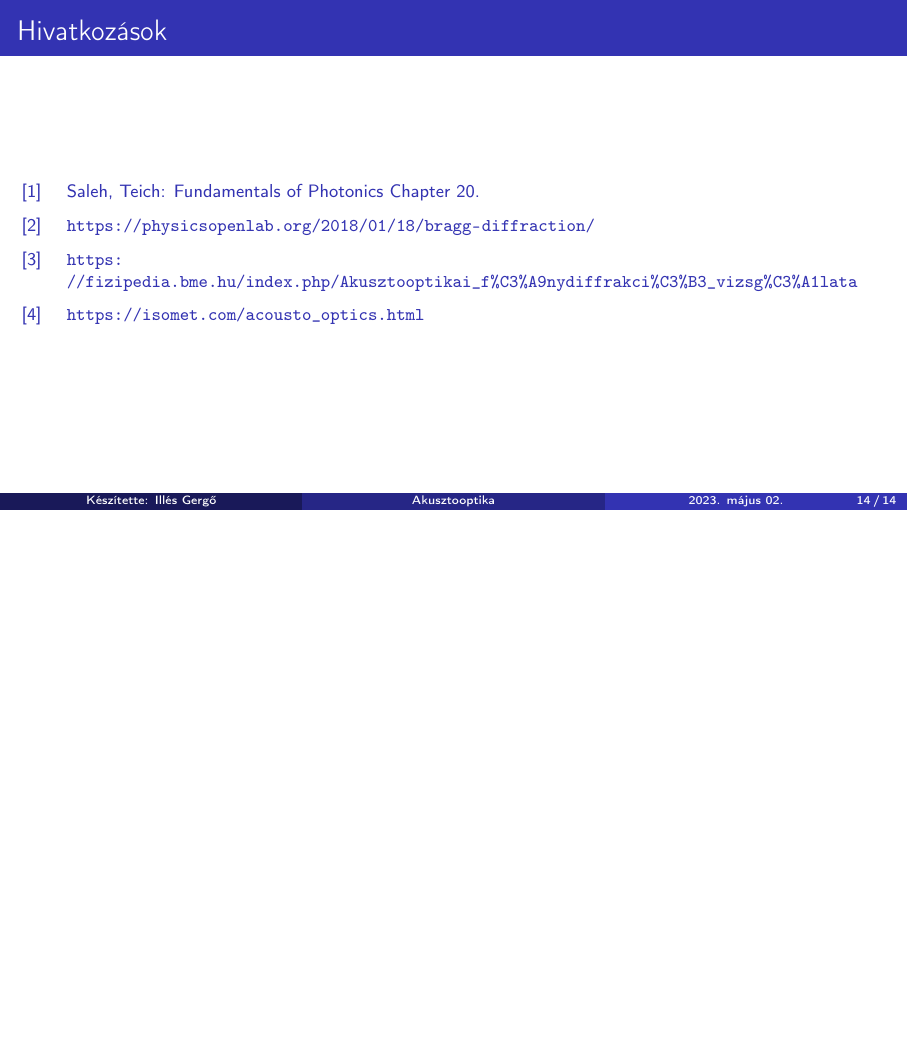
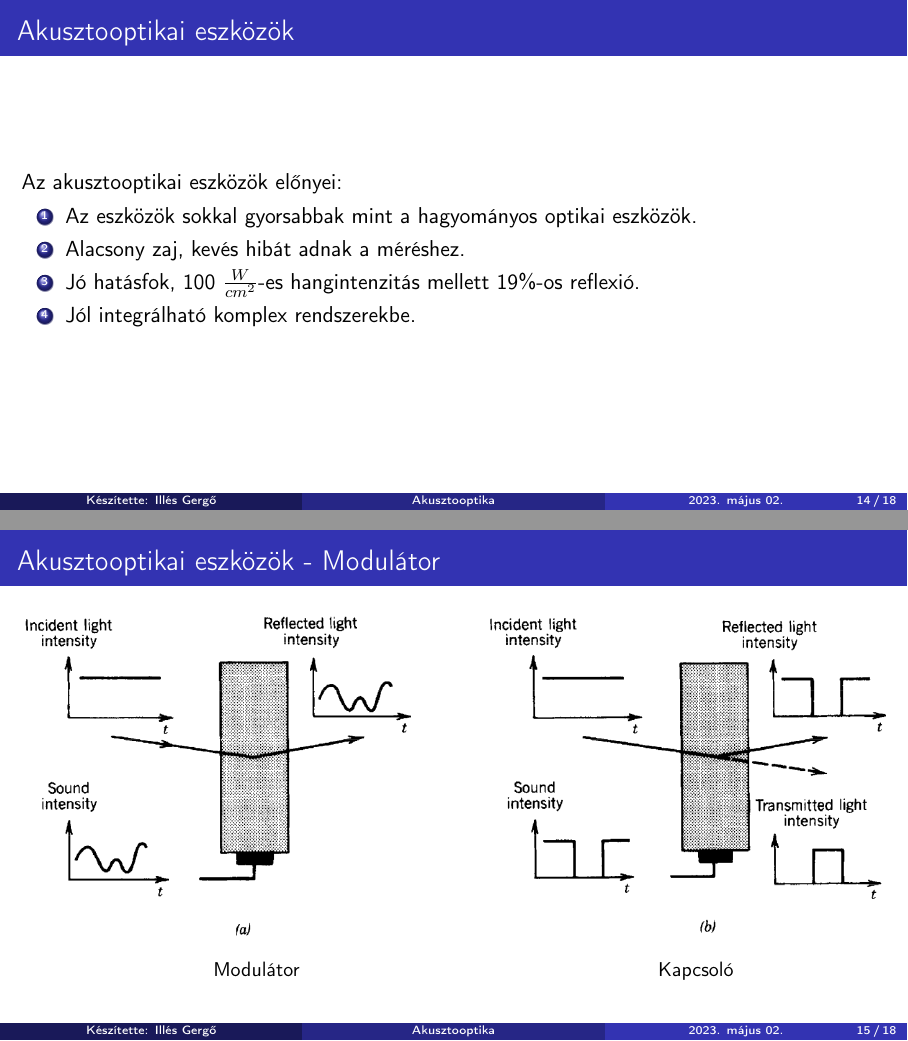
Before and after one commit to illes-gergo/anyagvizsg-lat, LaTeX slides (modern_optika.tex): page 14 of 14 before the commit and pages 14 and 15 of 18 after it, the two joined at a grey line, the shorter picture padded with empty space. Compiled offline with pdfLaTeX.

Commit message:
Modern optika előadás

```diff
--- a/modern_optika.tex
+++ b/modern_optika.tex
@@ -193,3 +193,23 @@
 \end{figure}
 \end{frame}
 
+\section{Akusztooptikai eszközök}
+\begin{frame}
+\frametitle{\secname}
+Az akusztooptikai eszközök előnyei:
+\begin{enumerate}
+\item Az eszközök sokkal gyorsabbak mint a hagyományos optikai eszközök.
+\item Alacsony zaj, kevés hibát adnak a méréshez.
+\item Jó hatásfok, 100 $\frac{W}{cm^2}$-es hangintenzitás mellett 19\%-os reflexió.
+\item Jól integrálható komplex rendszerekbe.
+\end{enumerate}
+\end{frame}
+
+\subsection{Modulátor}
+\begin{frame}
+\framet
+\begin{figure}
+\includegraphics[width=\textwidth]{mod.png}
+\caption{\hspace*{20pt}Modulátor\hspace*{180pt}Kapcsoló}
+\end{figure}
+\end{frame}
```
Also changed, not shown: ic1.png (added), ic2.png (added), mod.png (added), modern_optika.pdf, scanner.png (added), modern_optika.tex (34 more changed lines), 7 other files.
